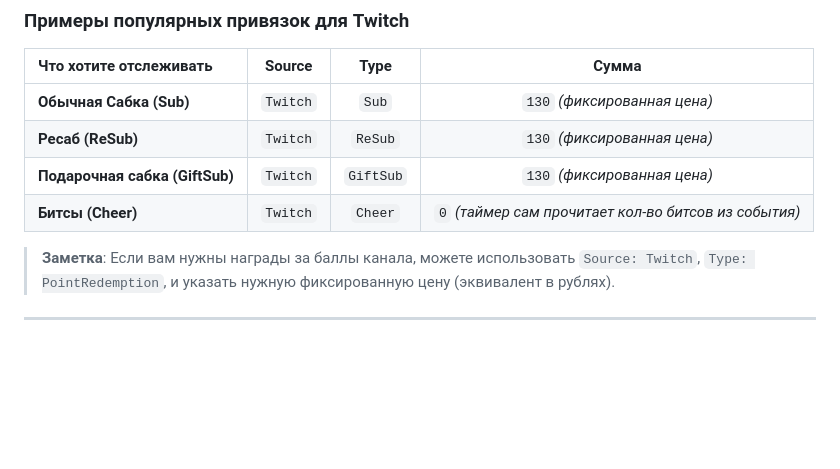
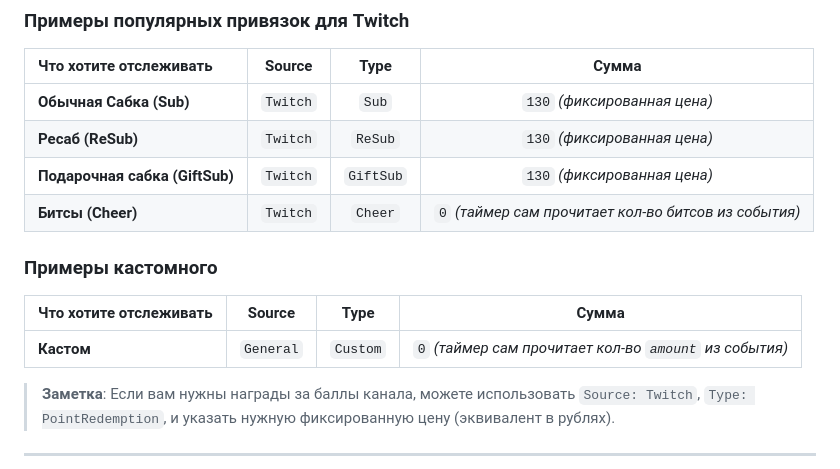
Before and after one commit to MjKey/DonatonTimer, a Markdown page: streamerbot.md, the part around the change. GitHub-like rendering; blank space fills up the shorter version.

```diff
--- a/streamerbot.md
+++ b/streamerbot.md
@@ -43,6 +43,12 @@
 | **Подарочная сабка (GiftSub)** | `Twitch` | `GiftSub` | `130` *(фиксированная цена)* |
 | **Битсы (Cheer)** | `Twitch` | `Cheer` | `0` *(таймер сам прочитает кол-во битсов из события)* |
 
+### Примеры кастомного
+
+| Что хотите отслеживать | Source | Type | Сумма |
+| :--- | :---: | :---: | :---: |
+| **Кастом** | `General` | `Custom` | `0` *(таймер сам прочитает кол-во `amount` из события)* |
+
 > **Заметка**: Если вам нужны награды за баллы канала, можете использовать `Source: Twitch`, `Type: PointRedemption`, и указать нужную фиксированную цену (эквивалент в рублях).
 
 ---
```
